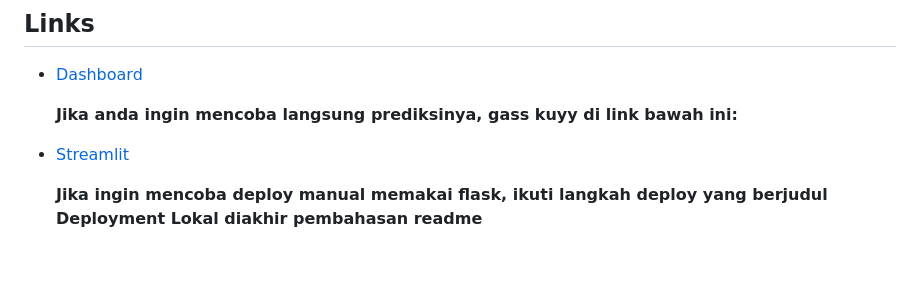
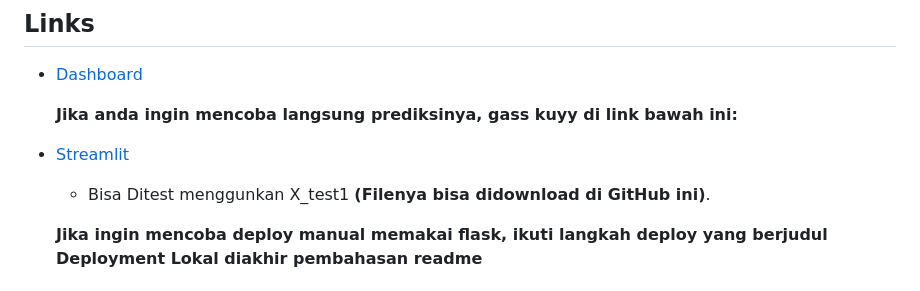
Before and after one commit to PurwadhikaDev/AlphaGroup_JC_DS_FT_Jogja_05_FinalProject, a Markdown page: README.md, the part around the change. Drawn GitHub-style; blank space fills up the shorter version.

```diff
--- a/README.md
+++ b/README.md
@@ -5,6 +5,7 @@
 
   **Jika anda ingin mencoba langsung prediksinya, gass kuyy di link bawah ini:**
 - [Streamlit](https://kelompokalpha.streamlit.app/)
+  - Bisa Ditest menggunkan X_test1 **(Filenya bisa didownload di GitHub ini)**.
 
   **Jika ingin mencoba deploy manual memakai flask, ikuti langkah deploy yang berjudul Deployment Lokal diakhir pembahasan readme**
 
```
